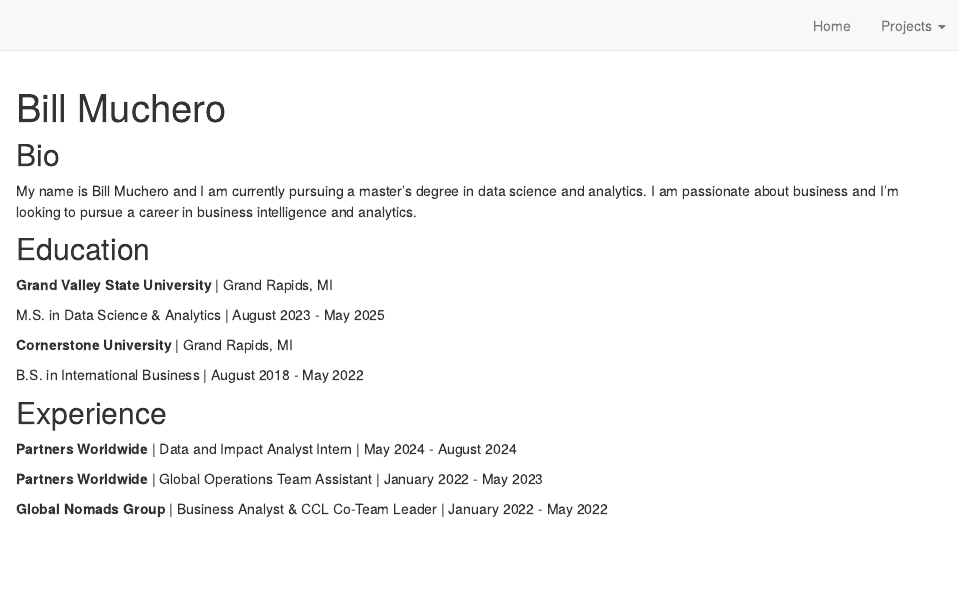
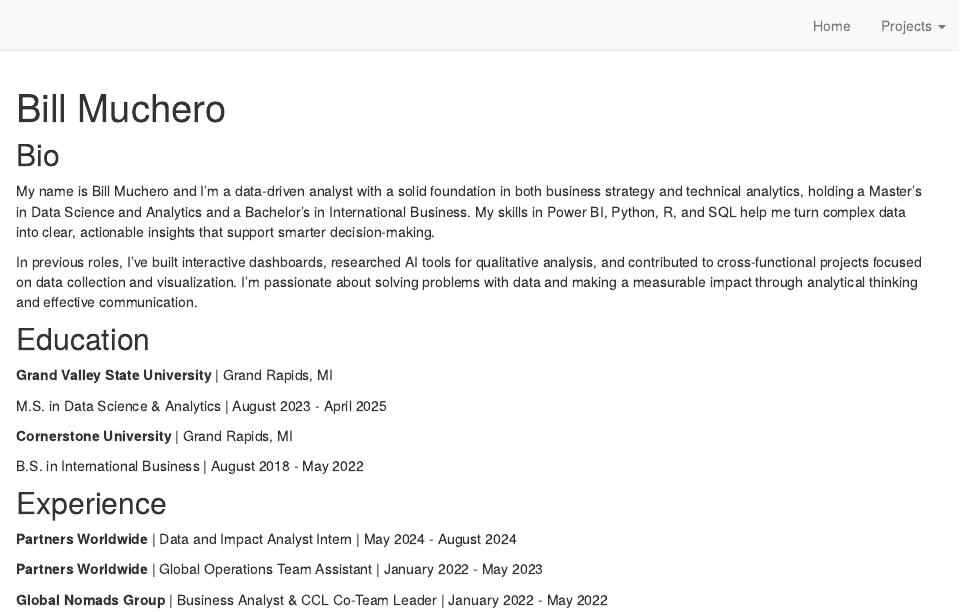
Before and after one commit to billjnr07/portfolio, an R Markdown document (index.Rmd): the page in a window 1100 px wide, from its top. Rendered offline with R 4.5, knitr and Pandoc, with nearby package versions; drawn as R Markdown's standard HTML page in place of the format the file asks for.

Commit message:
homepage updates

```diff
--- a/index.Rmd
+++ b/index.Rmd
@@ -3,7 +3,7 @@
 image: images/bill.png
 links:
   - label: LinkedIn
-    url: "www.linkedin.com/in/bill-muchero"
+    url: "https://www.linkedin.com/in/bill-muchero/"
 output:
   postcards::trestles
 site: distill::distill_website
@@ -11,15 +11,15 @@
 
 ## Bio
 
-My name is Bill Muchero and I am currently pursuing a master's degree in data science
-and analytics. I am passionate about business and I'm looking to pursue a career
-in business intelligence and analytics.
+My name is Bill Muchero and I’m a data-driven analyst with a solid foundation in both business strategy and technical analytics, holding a Master’s in Data Science and Analytics and a Bachelor’s in International Business. My skills in Power BI, Python, R, and SQL help me turn complex data into clear, actionable insights that support smarter decision-making.
+
+In previous roles, I’ve built interactive dashboards, researched AI tools for qualitative analysis, and contributed to cross-functional projects focused on data collection and visualization. I'm passionate about solving problems with data and making a measurable impact through analytical thinking and effective communication.
 
 ## Education
 
 **Grand Valley State University** | Grand Rapids, MI
 
-M.S. in Data Science & Analytics | August 2023 - May 2025
+M.S. in Data Science & Analytics | August 2023 - April 2025
 
 **Cornerstone University** | Grand Rapids, MI
 
```
Also changed, not shown: docs/search.json, 1 other file.
